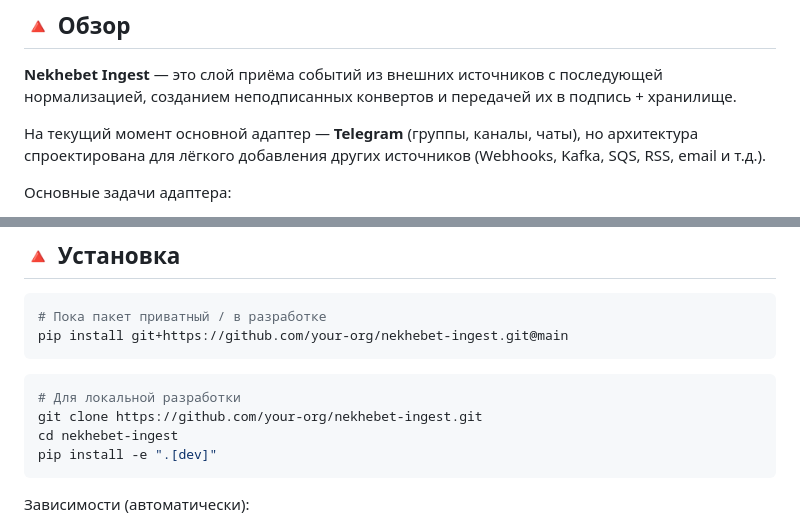
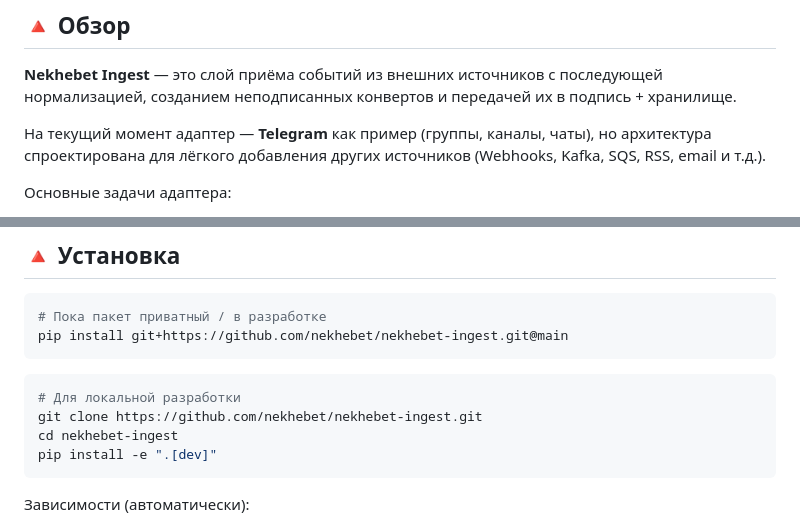
Before and after one commit to nekhebet/nekhebet, a Markdown page: packages/nekhebet-ingest/README.md, 2 parts joined by grey strips. Drawn GitHub-style.

````diff
--- a/packages/nekhebet-ingest/README.md
+++ b/packages/nekhebet-ingest/README.md
@@ -11,7 +11,7 @@
 
 **Nekhebet Ingest** — это слой приёма событий из внешних источников с последующей нормализацией, созданием неподписанных конвертов и передачей их в подпись + хранилище.
 
-На текущий момент основной адаптер — **Telegram** (группы, каналы, чаты), но архитектура спроектирована для лёгкого добавления других источников (Webhooks, Kafka, SQS, RSS, email и т.д.).
+На текущий момент адаптер — **Telegram** как пример (группы, каналы, чаты), но архитектура спроектирована для лёгкого добавления других источников (Webhooks, Kafka, SQS, RSS, email и т.д.).
 
 Основные задачи адаптера:
 
@@ -44,12 +44,12 @@ External source
 
 ```bash
 # Пока пакет приватный / в разработке
-pip install git+https://github.com/your-org/nekhebet-ingest.git@main
+pip install git+https://github.com/nekhebet/nekhebet-ingest.git@main
 ```
 
 ```bash
 # Для локальной разработки
-git clone https://github.com/your-org/nekhebet-ingest.git
+git clone https://github.com/nekhebet/nekhebet-ingest.git
 cd nekhebet-ingest
 pip install -e ".[dev]"
 ```
````
